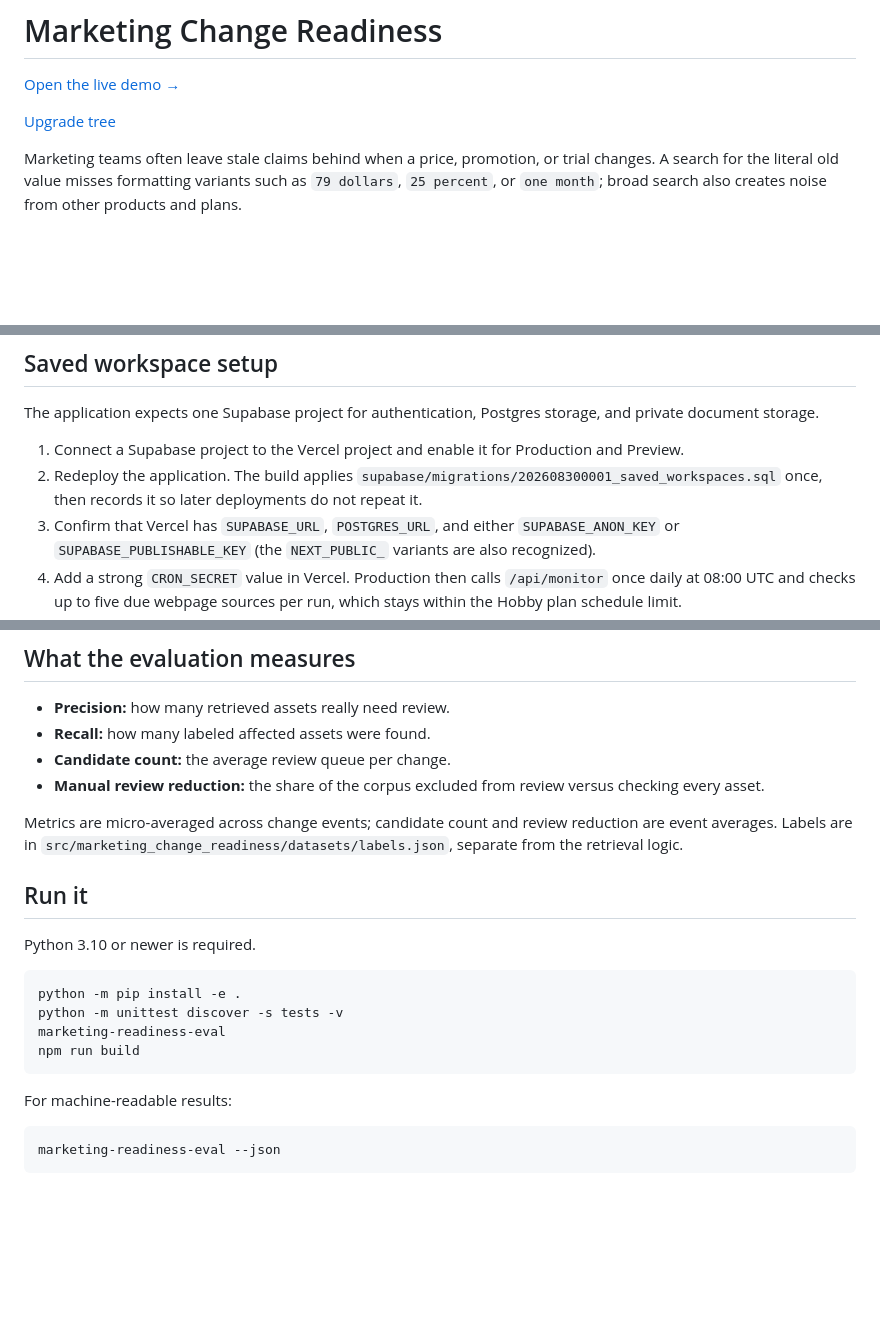
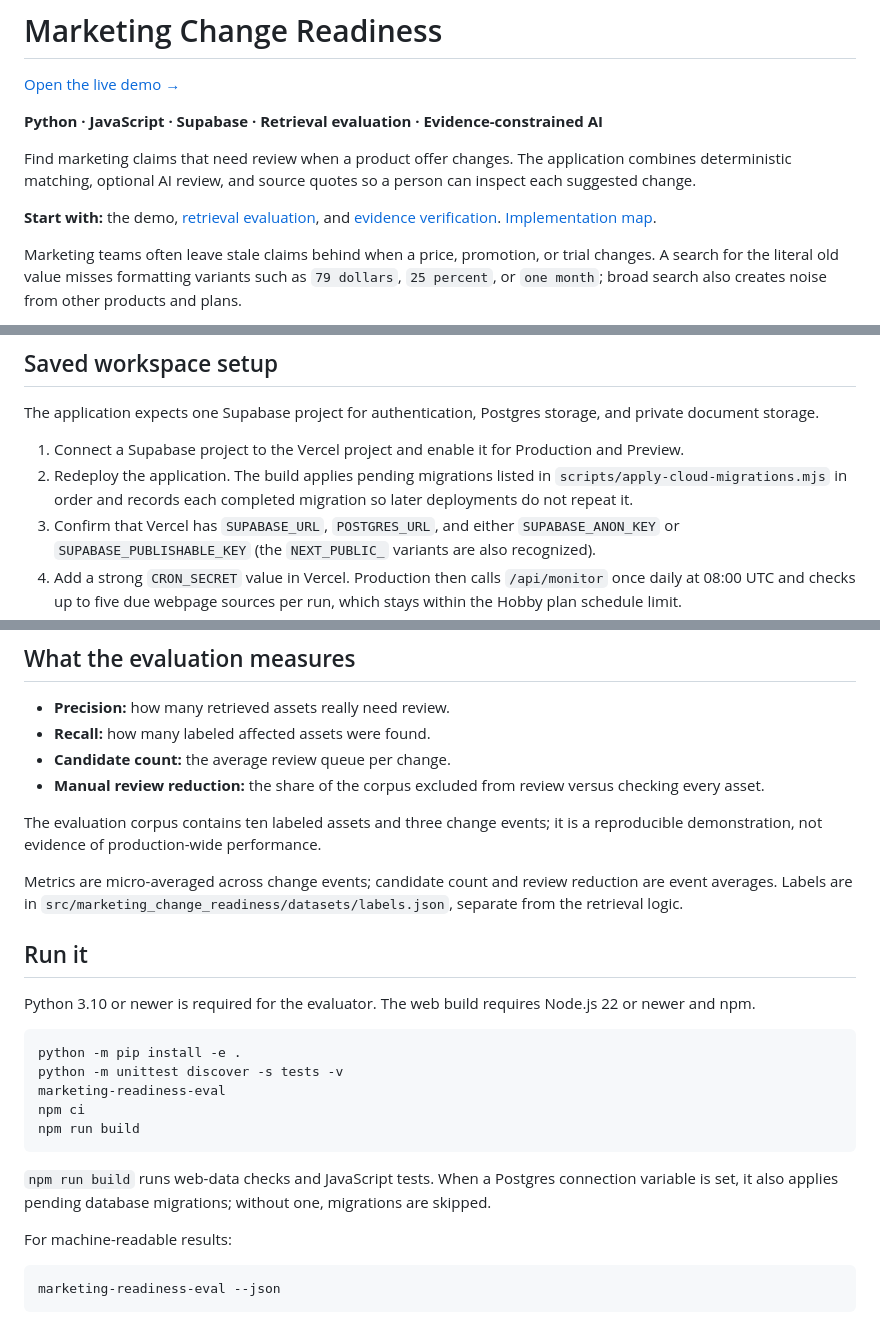
Before and after one commit to basnetabhishek/Marketing-Change-Readiness, a Markdown page: README.md, 3 parts joined by grey strips. GitHub-like rendering; blank space fills up the shorter version.

Commit message:
docs: improve portfolio overview and correct documentation claims

````diff
--- a/README.md
+++ b/README.md
@@ -2,7 +2,11 @@
 
 [Open the live demo →](https://marketing-change-readiness.vercel.app)
 
-[Upgrade tree](UPGRADE_TREE.txt)
+**Python · JavaScript · Supabase · Retrieval evaluation · Evidence-constrained AI**
+
+Find marketing claims that need review when a product offer changes. The application combines deterministic matching, optional AI review, and source quotes so a person can inspect each suggested change.
+
+**Start with:** the demo, [retrieval evaluation](src/marketing_change_readiness/evaluation.py), and [evidence verification](server/ai-readiness.js). [Implementation map](UPGRADE_TREE.txt).
 
 Marketing teams often leave stale claims behind when a price, promotion, or trial changes. A search for the literal old value misses formatting variants such as `79 dollars`, `25 percent`, or `one month`; broad search also creates noise from other products and plans.
 
@@ -17,7 +21,7 @@ The public URL importer uses a small guarded Vercel function in `api/extract.js`
 The application expects one Supabase project for authentication, Postgres storage, and private document storage.
 
 1. Connect a Supabase project to the Vercel project and enable it for Production and Preview.
-2. Redeploy the application. The build applies `supabase/migrations/202608300001_saved_workspaces.sql` once, then records it so later deployments do not repeat it.
+2. Redeploy the application. The build applies pending migrations listed in `scripts/apply-cloud-migrations.mjs` in order and records each completed migration so later deployments do not repeat it.
 3. Confirm that Vercel has `SUPABASE_URL`, `POSTGRES_URL`, and either `SUPABASE_ANON_KEY` or `SUPABASE_PUBLISHABLE_KEY` (the `NEXT_PUBLIC_` variants are also recognized).
 4. Add a strong `CRON_SECRET` value in Vercel. Production then calls `/api/monitor` once daily at 08:00 UTC and checks up to five due webpage sources per run, which stays within the Hobby plan schedule limit.
 5. Create a free GroqCloud API key from [Groq API Keys](https://console.groq.com/keys).
@@ -55,18 +59,23 @@ Smart Scan uses Groq's production `openai/gpt-oss-20b` model and sends at most e
 - **Candidate count:** the average review queue per change.
 - **Manual review reduction:** the share of the corpus excluded from review versus checking every asset.
 
+The evaluation corpus contains ten labeled assets and three change events; it is a reproducible demonstration, not evidence of production-wide performance.
+
 Metrics are micro-averaged across change events; candidate count and review reduction are event averages. Labels are in `src/marketing_change_readiness/datasets/labels.json`, separate from the retrieval logic.
 
 ## Run it
 
-Python 3.10 or newer is required.
+Python 3.10 or newer is required for the evaluator. The web build requires Node.js 22 or newer and npm.
 
 ```bash
 python -m pip install -e .
 python -m unittest discover -s tests -v
 marketing-readiness-eval
+npm ci
 npm run build
 ```
+
+`npm run build` runs web-data checks and JavaScript tests. When a Postgres connection variable is set, it also applies pending database migrations; without one, migrations are skipped.
 
 For machine-readable results:
 
````
